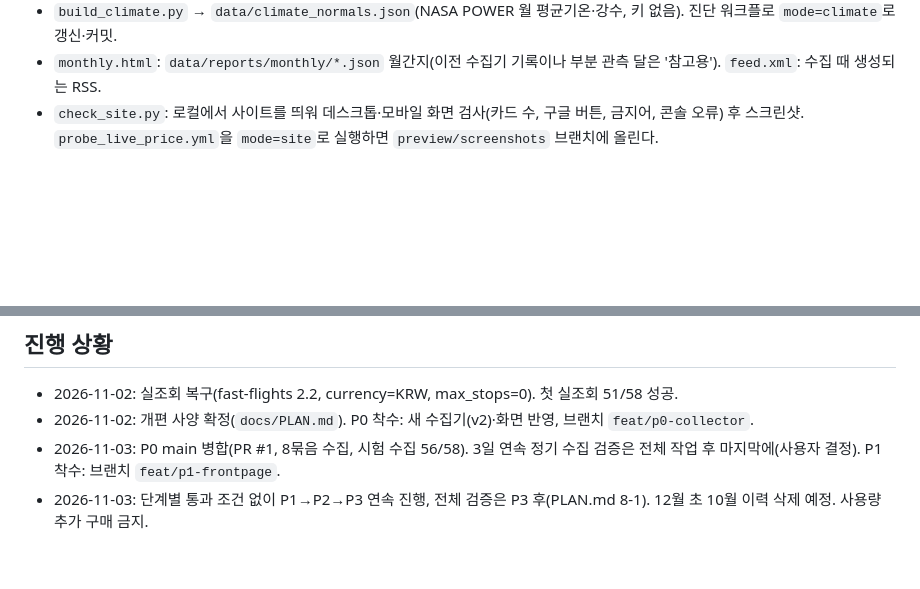
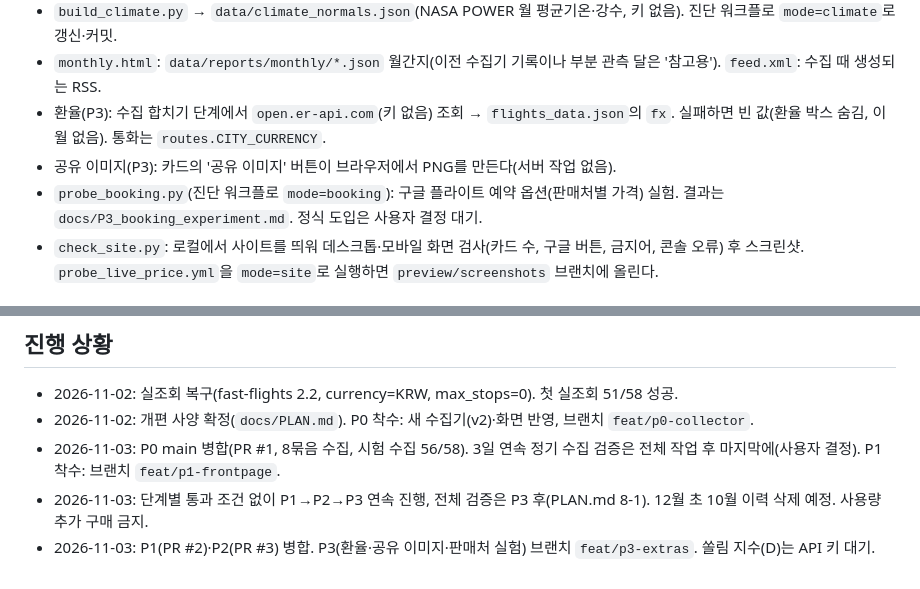
Before and after one commit to lee2000y-max/daily-flight-news, a Markdown page: CLAUDE.md, 2 parts joined by grey strips. Drawn GitHub-style; blank space fills up the shorter version.

Commit message:
docs: CLAUDE.md에 P3 반영
Co-Authored-By: Claude Opus 5.5 <noreply@anthropic.com>
Claude-Session: https://claude.ai/code/session_01VmBGDrcNGcU28C6cLKU3Gr

```diff
--- a/CLAUDE.md
+++ b/CLAUDE.md
@@ -23,6 +23,9 @@
 - 화면 판정(index.html): 1면 A·C와 스탬프 1·3·6·7은 실조회 이력이 필요 일수(30·7·14) 쌓인 뒤에만 켜짐(`hasHistory`). D는 `data/crowd_index.json`(level 1~5)이 있어야 켜짐.
 - `build_climate.py` → `data/climate_normals.json`(NASA POWER 월 평균기온·강수, 키 없음). 진단 워크플로 `mode=climate`로 갱신·커밋.
 - `monthly.html`: `data/reports/monthly/*.json` 월간지(이전 수집기 기록이나 부분 관측 달은 '참고용'). `feed.xml`: 수집 때 생성되는 RSS.
+- 환율(P3): 수집 합치기 단계에서 `open.er-api.com`(키 없음) 조회 → `flights_data.json`의 `fx`. 실패하면 빈 값(환율 박스 숨김, 이월 없음). 통화는 `routes.CITY_CURRENCY`.
+- 공유 이미지(P3): 카드의 '공유 이미지' 버튼이 브라우저에서 PNG를 만든다(서버 작업 없음).
+- `probe_booking.py`(진단 워크플로 `mode=booking`): 구글 플라이트 예약 옵션(판매처별 가격) 실험. 결과는 `docs/P3_booking_experiment.md`. 정식 도입은 사용자 결정 대기.
 - `check_site.py`: 로컬에서 사이트를 띄워 데스크톱·모바일 화면 검사(카드 수, 구글 버튼, 금지어, 콘솔 오류) 후 스크린샷. `probe_live_price.yml`을 `mode=site`로 실행하면 `preview/screenshots` 브랜치에 올린다.
 
 ## 알아 둘 함정
@@ -53,3 +56,4 @@
 - 2026-11-02: 개편 사양 확정(`docs/PLAN.md`). P0 착수: 새 수집기(v2)·화면 반영, 브랜치 `feat/p0-collector`.
 - 2026-11-03: P0 main 병합(PR #1, 8묶음 수집, 시험 수집 56/58). 3일 연속 정기 수집 검증은 전체 작업 후 마지막에(사용자 결정). P1 착수: 브랜치 `feat/p1-frontpage`.
 - 2026-11-03: 단계별 통과 조건 없이 P1→P2→P3 연속 진행, 전체 검증은 P3 후(PLAN.md 8-1). 12월 초 10월 이력 삭제 예정. 사용량 추가 구매 금지.
+- 2026-11-03: P1(PR #2)·P2(PR #3) 병합. P3(환율·공유 이미지·판매처 실험) 브랜치 `feat/p3-extras`. 쏠림 지수(D)는 API 키 대기.
```
